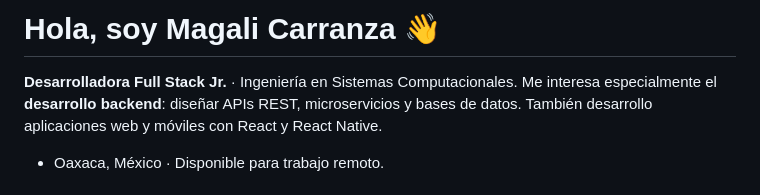
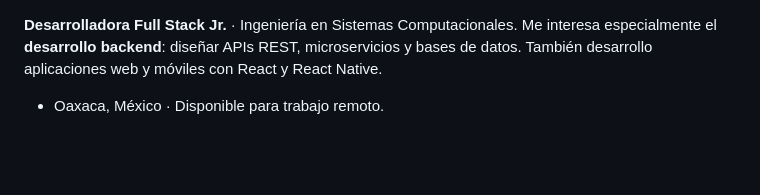
Before and after one commit to MagaliCarranza/MagaliCarranza, a Markdown page: README.md, the part around the change. Rendered like a GitHub page; blank space fills up the shorter version.

```diff
--- a/README.md
+++ b/README.md
@@ -1,5 +1,3 @@
-# Hola, soy Magali Carranza 👋
-
 **Desarrolladora Full Stack Jr.** · Ingeniería en Sistemas Computacionales.
 Me interesa especialmente el **desarrollo backend**: diseñar APIs REST, microservicios y bases de datos. También desarrollo aplicaciones web y móviles con React y React Native.
 
```
